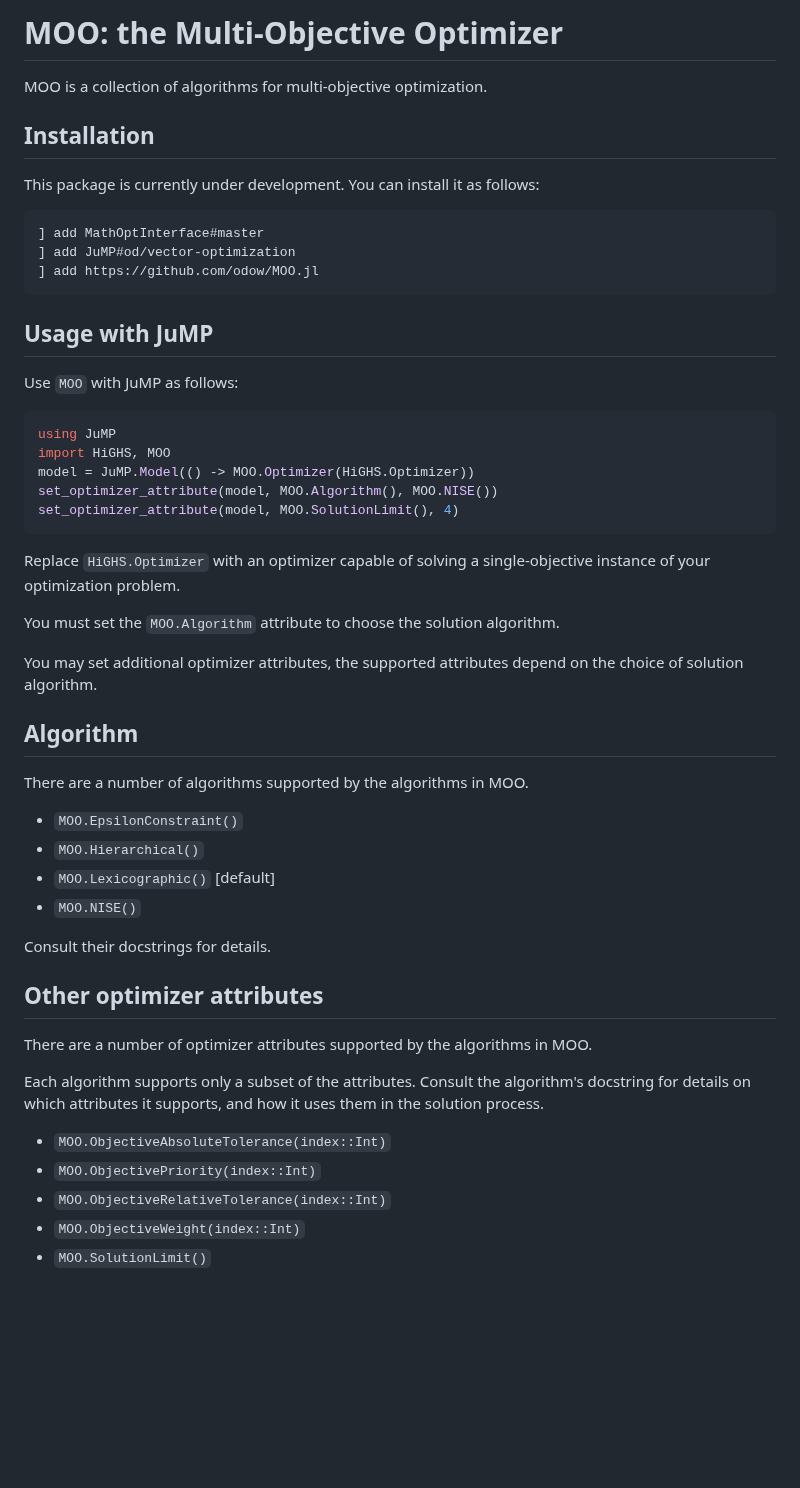
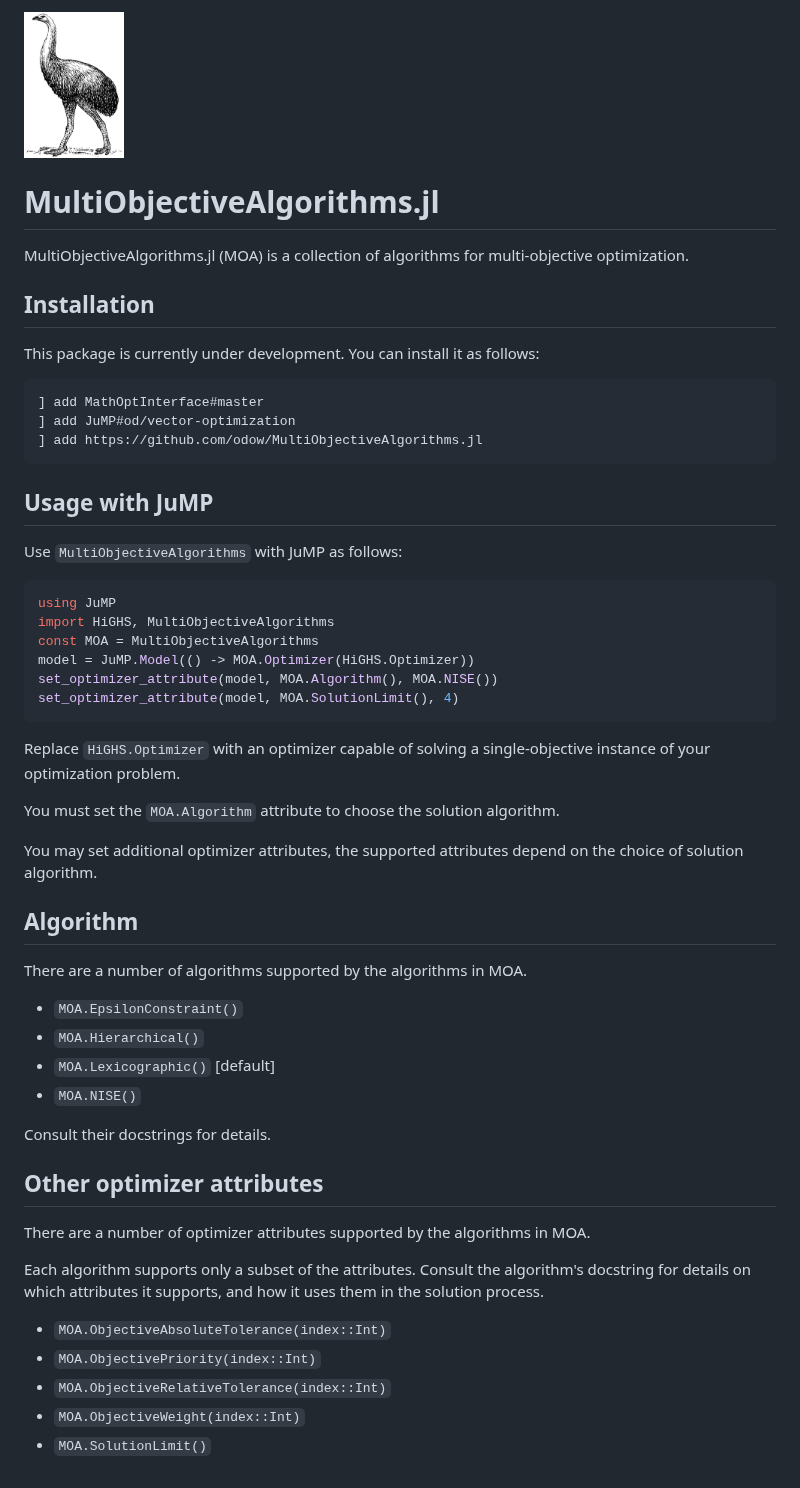
Before and after one commit to jump-dev/MultiObjectiveAlgorithms.jl, a Markdown page: README.md, the part around the change. Rendered like a GitHub page; pictures changed too: moa.png (added); blank space fills up the shorter version.

Commit message:
Rename to MultiObjectiveAlgorithms.jl (#18)

````diff
--- a/README.md
+++ b/README.md
@@ -1,6 +1,9 @@
-# MOO: the Multi-Objective Optimizer
+<img src="moa.png" alt="An image of the Moa bird. Licensed into the Public Domain by https://freesvg.org/moa" width="100px"/>
 
-MOO is a collection of algorithms for multi-objective optimization.
+# MultiObjectiveAlgorithms.jl
+
+MultiObjectiveAlgorithms.jl (MOA) is a collection of algorithms for
+multi-objective optimization.
 
 ## Installation
 
@@ -9,50 +12,51 @@ This package is currently under development. You can install it as follows:
 ```julia
 ] add MathOptInterface#master
 ] add JuMP#od/vector-optimization
-] add https://github.com/odow/MOO.jl
+] add https://github.com/odow/MultiObjectiveAlgorithms.jl
 ```
 
 ## Usage with JuMP
 
-Use `MOO` with JuMP as follows:
+Use `MultiObjectiveAlgorithms` with JuMP as follows:
 
 ```julia
 using JuMP
-import HiGHS, MOO
-model = JuMP.Model(() -> MOO.Optimizer(HiGHS.Optimizer))
-set_optimizer_attribute(model, MOO.Algorithm(), MOO.NISE())
-set_optimizer_attribute(model, MOO.SolutionLimit(), 4)
+import HiGHS, MultiObjectiveAlgorithms
+const MOA = MultiObjectiveAlgorithms
+model = JuMP.Model(() -> MOA.Optimizer(HiGHS.Optimizer))
+set_optimizer_attribute(model, MOA.Algorithm(), MOA.NISE())
+set_optimizer_attribute(model, MOA.SolutionLimit(), 4)
 ```
 
 Replace `HiGHS.Optimizer` with an optimizer capable of solving a
 single-objective instance of your optimization problem.
 
-You must set the `MOO.Algorithm` attribute to choose the solution algorithm.
+You must set the `MOA.Algorithm` attribute to choose the solution algorithm.
 
 You may set additional optimizer attributes, the supported attributes depend on
 the choice of solution algorithm.
 
 ## Algorithm
 
-There are a number of algorithms supported by the algorithms in MOO.
+There are a number of algorithms supported by the algorithms in MOA.
 
- * `MOO.EpsilonConstraint()`
- * `MOO.Hierarchical()`
- * `MOO.Lexicographic()` [default]
- * `MOO.NISE()`
+ * `MOA.EpsilonConstraint()`
+ * `MOA.Hierarchical()`
+ * `MOA.Lexicographic()` [default]
+ * `MOA.NISE()`
 
 Consult their docstrings for details.
 
 ## Other optimizer attributes
 
-There are a number of optimizer attributes supported by the algorithms in MOO.
+There are a number of optimizer attributes supported by the algorithms in MOA.
 
 Each algorithm supports only a subset of the attributes. Consult the algorithm's
 docstring for details on which attributes it supports, and how it uses them in
 the solution process.
 
- * `MOO.ObjectiveAbsoluteTolerance(index::Int)`
- * `MOO.ObjectivePriority(index::Int)`
- * `MOO.ObjectiveRelativeTolerance(index::Int)`
- * `MOO.ObjectiveWeight(index::Int)`
- * `MOO.SolutionLimit()`
+ * `MOA.ObjectiveAbsoluteTolerance(index::Int)`
+ * `MOA.ObjectivePriority(index::Int)`
+ * `MOA.ObjectiveRelativeTolerance(index::Int)`
+ * `MOA.ObjectiveWeight(index::Int)`
+ * `MOA.SolutionLimit()`
````
Also changed, not shown: LICENSE.md (+2 -1 lines), 11 other files.
